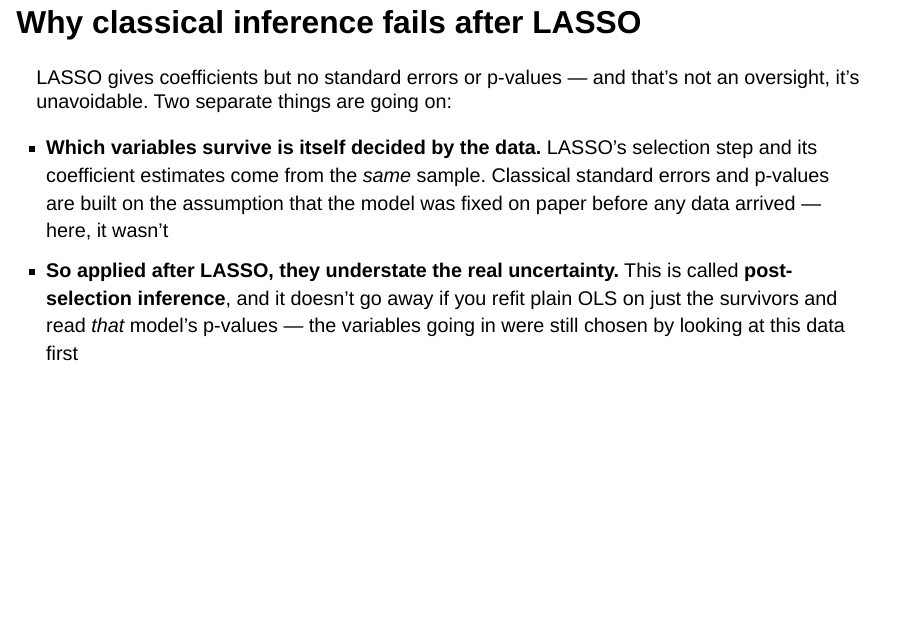
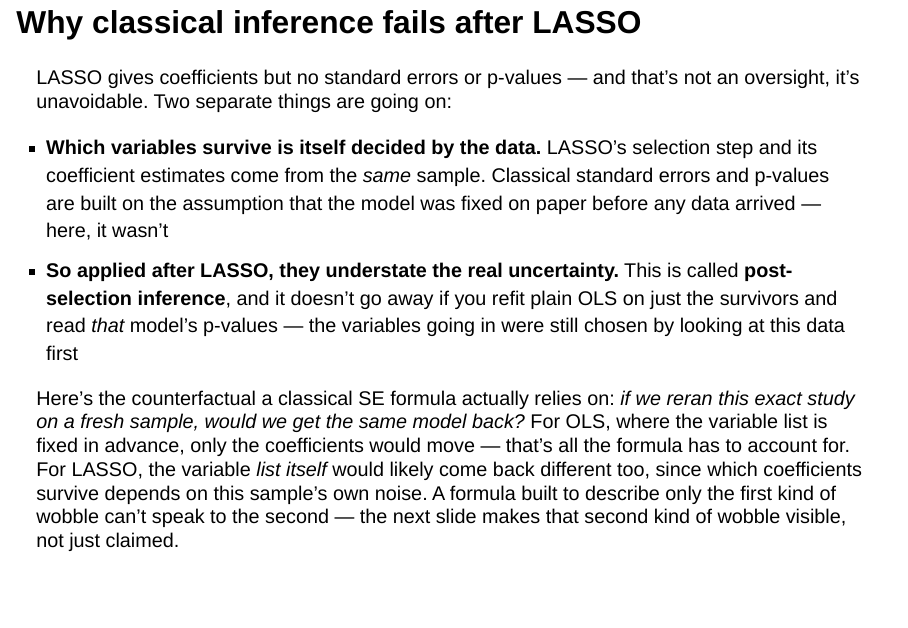
Before and after one commit to stevenolanecon/7002LBSAI, a Quarto document (week10-online-slides.qmd): page 26 of 37. Rendered offline with R 4.5, knitr and Pandoc in place of Quarto, with nearby package versions; drawn as Slidy slides in place of the format the file asks for; some code elsewhere in the file could not run offline.

Commit message:
Sharpen the post-selection inference slide in the Week 10 online deck
Adds the counterfactual framing explicitly: a classical SE assumes
rerunning the study would only move the coefficients, not the
variable list itself. LASSO breaks that premise directly, which is
why the bootstrap check on the next slide matters.

Co-Authored-By: Claude Sonnet 5 <noreply@anthropic.com>

```diff
--- a/week10-online-slides.qmd
+++ b/week10-online-slides.qmd
@@ -502,12 +502,16 @@
 
 The ten largest of the coefficients LASSO kept. Size and room type dominate, but several individual amenities survive the penalty too.
 
-## Why classical inference fails after LASSO
+## Why classical inference fails after LASSO {.smaller}
 
 LASSO gives coefficients but no standard errors or p-values — and that's not an oversight, it's unavoidable. Two separate things are going on:
 
 - **Which variables survive is itself decided by the data.** LASSO's selection step and its coefficient estimates come from the *same* sample. Classical standard errors and p-values are built on the assumption that the model was fixed on paper before any data arrived — here, it wasn't
 - **So applied after LASSO, they understate the real uncertainty.** This is called **post-selection inference**, and it doesn't go away if you refit plain OLS on just the survivors and read *that* model's p-values — the variables going in were still chosen by looking at this data first
+
+::: {.fragment}
+Here's the counterfactual a classical SE formula actually relies on: *if we reran this exact study on a fresh sample, would we get the same model back?* For OLS, where the variable list is fixed in advance, only the coefficients would move — that's all the formula has to account for. For LASSO, the variable *list itself* would likely come back different too, since which coefficients survive depends on this sample's own noise. A formula built to describe only the first kind of wobble can't speak to the second — the next slide makes that second kind of wobble visible, not just claimed.
+:::
 
 ## The selection step, made visible {.smaller}
 
```
Also changed, not shown: 1 other file.
